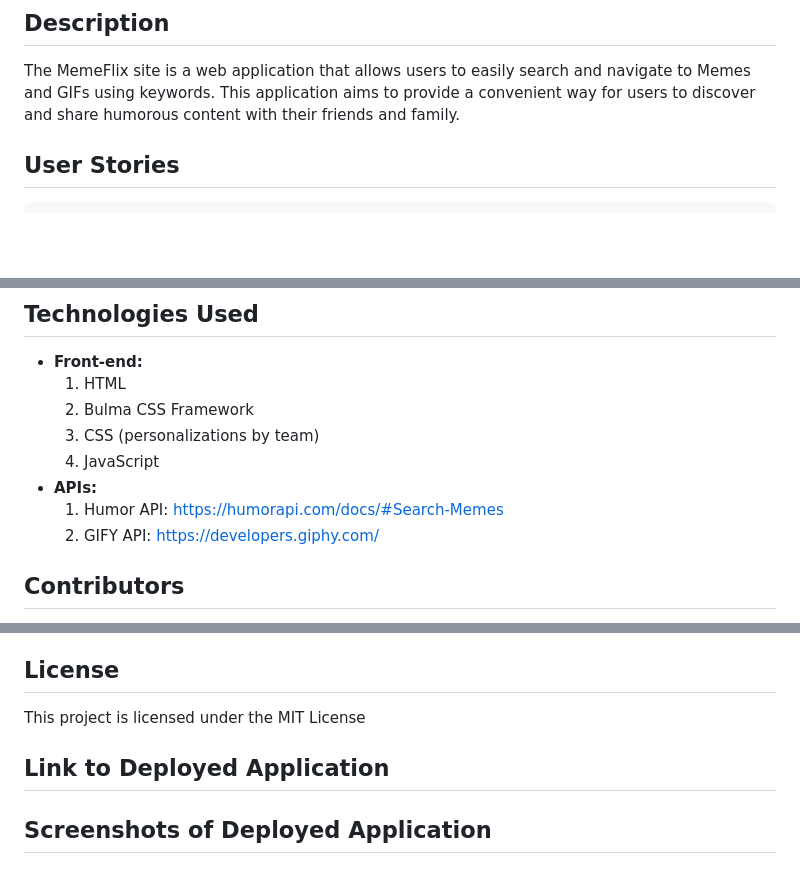
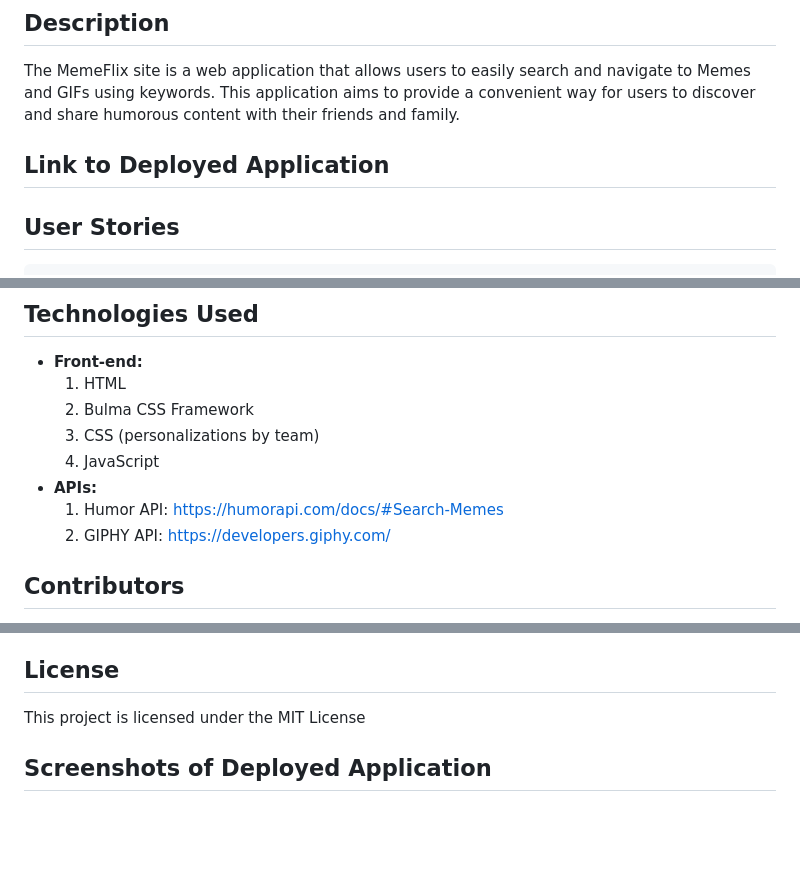
Before and after one commit to eddyK15501/gifs-and-memes, a Markdown page: README.md, 3 parts joined by grey strips. GitHub-like rendering; blank space fills up the shorter version.

```diff
--- a/README.md
+++ b/README.md
@@ -3,6 +3,8 @@
 ## Description
 
 The MemeFlix site is a web application that allows users to easily search and navigate to Memes and GIFs using keywords. This application aims to provide a convenient way for users to discover and share humorous content with their friends and family.
+
+## Link to Deployed Application
 
 ## User Stories
 
@@ -79,7 +81,7 @@ SCENARIO: The user clicks the MemeFlix
   4. JavaScript
 - **APIs:**
   1. Humor API: https://humorapi.com/docs/#Search-Memes
-  2. GIFY API: https://developers.giphy.com/
+  2. GIPHY API: https://developers.giphy.com/
 
 ## Contributors
 
@@ -111,6 +113,4 @@ SCENARIO: The user clicks the MemeFlix
 
 This project is licensed under the MIT License
 
-## Link to Deployed Application
-
 ## Screenshots of Deployed Application
```
